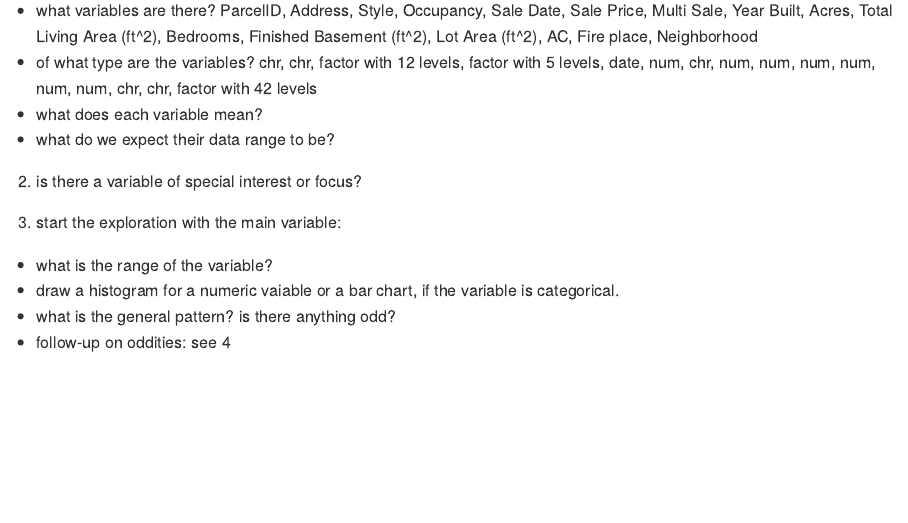
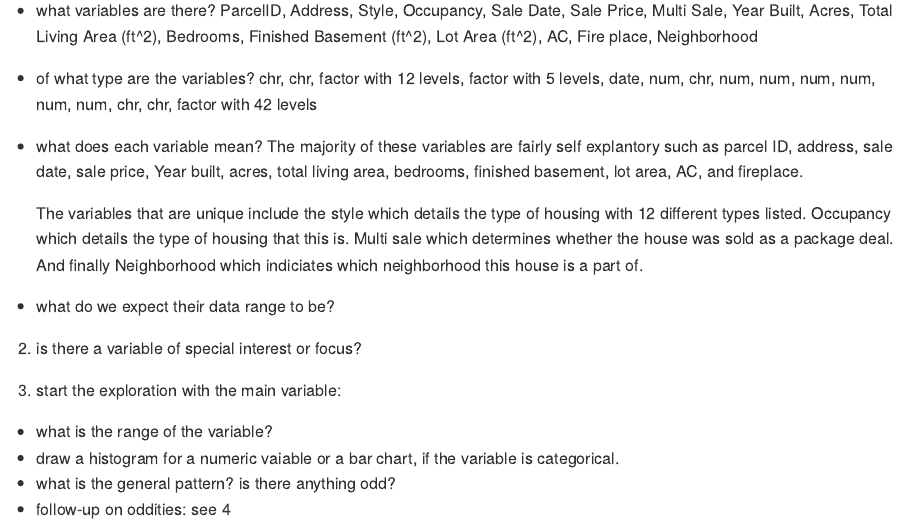
Before and after one commit to DS202-at-ISU/lab-2-lab2_team10, an R Markdown document (README.Rmd): the page in a window 1100 px wide, from 350 px down. Rendered offline with R 4.5, knitr and Pandoc, with nearby package versions.

Commit message:
commited

```diff
--- a/README.Rmd
+++ b/README.Rmd
@@ -22,21 +20,19 @@ Submit a link to your repository on Canvas (only one submission per team) to sig
 
-- what variables are there?
-  ParcelID, Address, Style, Occupancy, Sale Date, Sale Price, Multi Sale, Year Built, Acres, Total Living Area (ft^2), Bedrooms, Finished Basement (ft^2), Lot Area (ft^2), AC, Fire place, Neighborhood
-- of what type are the variables?
-  chr, chr, factor with 12 levels, factor with 5 levels, date, num, chr, num, num, num, num, num, num, chr, chr, factor with 42 levels
-- what does each variable mean?
-- what do we expect their data range to be?
+-   what variables are there? ParcelID, Address, Style, Occupancy, Sale Date, Sale Price, Multi Sale, Year Built, Acres, Total Living Area (ft\^2), Bedrooms, Finished Basement (ft\^2), Lot Area (ft\^2), AC, Fire place, Neighborhood
 
-2. is there a variable of special interest or focus?
+-   of what type are the variables? chr, chr, factor with 12 levels, factor with 5 levels, date, num, chr, num, num, num, num, num, num, chr, chr, factor with 42 levels
 
-3. start the exploration with the main variable:
+-   what does each variable mean? The majority of these variables are fairly self explantory such as parcel ID, address, sale date, sale price, Year built, acres, total living area, bedrooms, finished basement, lot area, AC, and fireplace.
 
-- what is the range of the variable?
-- draw a histogram for a numeric vaiable or a bar chart, if the variable is categorical.
-- what is the general pattern? is there anything odd?
-- follow-up on oddities: see 4
+    The variables that are unique include the style which details the type of housing with 12 different types listed. Occupancy which details the type of housing that this is. Multi sale which determines whether the house was sold as a package deal. And finally Neighborhood which indiciates which neighborhood this house is a part of.
 
-4. pick a variable that might be related to the main variable.
+-   what do we expect their data range to be?
 
-- what is the range of that variable? plot. describe the pattern.
-- what is the relationship to the main variable? plot a scatterplot, boxplot or facetted barcharts (dependening on the types of variables involved). Describe overall pattern, does this variable describe any oddities discovered in 3? Identify/follow-up on any oddities.
+2.  is there a variable of special interest or focus?
+
+3.  start the exploration with the main variable:
+
+-   what is the range of the variable?
+-   draw a histogram for a numeric vaiable or a bar chart, if the variable is categorical.
+-   what is the general pattern? is there anything odd?
+-   follow-up on oddities: see 4
```
Also changed, not shown: README.Rmd (13 more changed lines).
